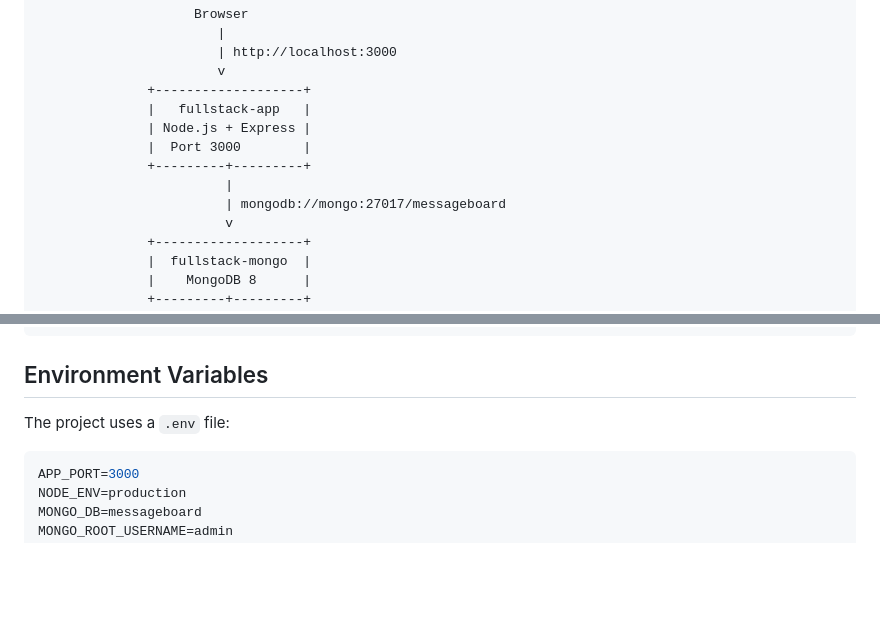
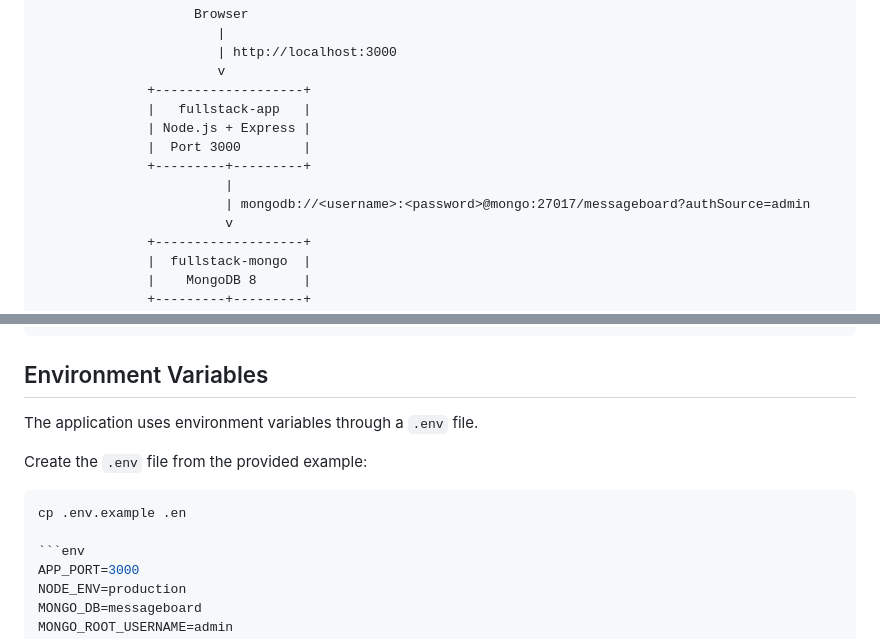
Before and after one commit to shivamani3286-cloud/docker-compose-fullstack-app, a Markdown page: README.md, 2 parts joined by grey strips. Drawn GitHub-style; blank space fills up the shorter version.

````diff
--- a/README.md
+++ b/README.md
@@ -21,7 +21,7 @@ A simple full-stack application containerized with **Docker** and **Docker Compo
               |  Port 3000        |
               +---------+---------+
                         |
-                        | mongodb://mongo:27017/messageboard
+                        | mongodb://<username>:<password>@mongo:27017/messageboard?authSource=admin
                         v
               +-------------------+
               |  fullstack-mongo  |
@@ -77,7 +77,12 @@ docker-compose-fullstack-app/
 
 ## Environment Variables
 
-The project uses a `.env` file:
+The application uses environment variables through a `.env` file.
+
+Create the `.env` file from the provided example:
+
+```bash
+cp .env.example .en
 
 ```env
 APP_PORT=3000
````
